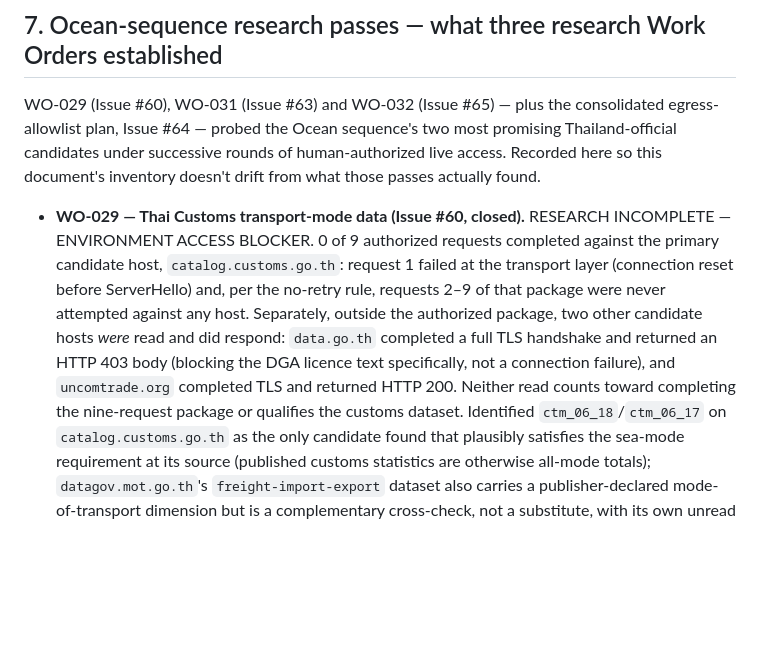
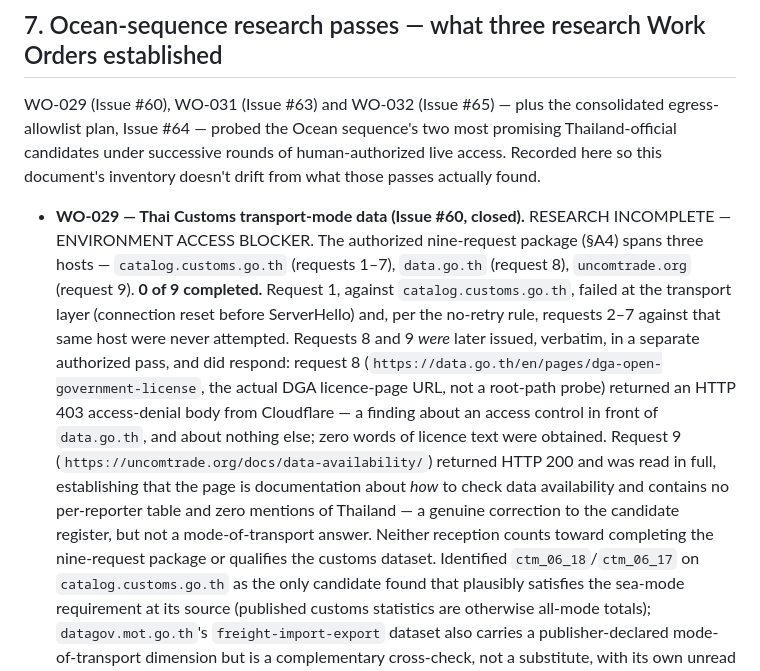
Before and after one commit to beer598623/Logistics-Situation-Platform, a Markdown page: docs/known_data_gaps.md, the part around the change. Drawn GitHub-style; blank space fills up the shorter version.

Commit message:
WO-033: fix new finding from second exact-head review
The first fix round's rewrite of the WO-029 §7 bullet described a 403
from data.go.th and a 200 from uncomtrade.org, but attributed them
ambiguously in a way a fresh review read as describing the diagnostic
root-path HEAD probes (which Issue #60 explicitly says drew no
conclusion about the actual licence page). The two responses actually
being described are a later, separate execution of the exact §A4
request 8/9 URLs -- the real DGA licence-page URL (403, Cloudflare
access-denial body, zero words of licence text obtained) and the real
Comtrade availability-doc URL (200, read in full, no Thailand mentions).
Rewrote to name request numbers, hosts and exact URLs explicitly so the
two probes can no longer be conflated, and corrected which host each of
requests 1-9 actually targets (1-7 catalog.customs.go.th, 8
data.go.th, 9 uncomtrade.org, not all nine against one host).

Re-verified full pipeline: ruff, validate.py, all three --check
generators, historical replay, warehouse/dashboard build (zero diff),
1234 tests passing.

Co-Authored-By: Claude Sonnet 5 <noreply@anthropic.com>
Claude-Session: https://claude.ai/code/session_01Uzd1cR8Dv9gU7E7hgCJui4

```diff
--- a/docs/known_data_gaps.md
+++ b/docs/known_data_gaps.md
@@ -139,14 +139,21 @@ Recorded here so this document's inventory doesn't drift from what those passes
 found.
 
 - **WO-029 — Thai Customs transport-mode data (Issue #60, closed).** RESEARCH INCOMPLETE —
-  ENVIRONMENT ACCESS BLOCKER. 0 of 9 authorized requests completed against the primary
-  candidate host, `catalog.customs.go.th`: request 1 failed at the transport layer
-  (connection reset before ServerHello) and, per the no-retry rule, requests 2–9 of that
-  package were never attempted against any host. Separately, outside the authorized package,
-  two other candidate hosts *were* read and did respond: `data.go.th` completed a full TLS
-  handshake and returned an HTTP 403 body (blocking the DGA licence text specifically, not a
-  connection failure), and `uncomtrade.org` completed TLS and returned HTTP 200. Neither read
-  counts toward completing the nine-request package or qualifies the customs dataset.
+  ENVIRONMENT ACCESS BLOCKER. The authorized nine-request package (§A4) spans three hosts —
+  `catalog.customs.go.th` (requests 1–7), `data.go.th` (request 8), `uncomtrade.org`
+  (request 9). **0 of 9 completed.** Request 1, against `catalog.customs.go.th`, failed at
+  the transport layer (connection reset before ServerHello) and, per the no-retry rule,
+  requests 2–7 against that same host were never attempted. Requests 8 and 9 *were* later
+  issued, verbatim, in a separate authorized pass, and did respond: request 8
+  (`https://data.go.th/en/pages/dga-open-government-license`, the actual DGA licence-page
+  URL, not a root-path probe) returned an HTTP 403 access-denial body from Cloudflare — a
+  finding about an access control in front of `data.go.th`, and about nothing else; zero
+  words of licence text were obtained. Request 9
+  (`https://uncomtrade.org/docs/data-availability/`) returned HTTP 200 and was read in full,
+  establishing that the page is documentation about *how* to check data availability and
+  contains no per-reporter table and zero mentions of Thailand — a genuine correction to the
+  candidate register, but not a mode-of-transport answer. Neither reception counts toward
+  completing the nine-request package or qualifies the customs dataset.
   Identified `ctm_06_18`/`ctm_06_17` on `catalog.customs.go.th` as the only candidate found
   that plausibly satisfies the sea-mode requirement at its source (published customs
   statistics are otherwise all-mode totals); `datagov.mot.go.th`'s `freight-import-export`
```
